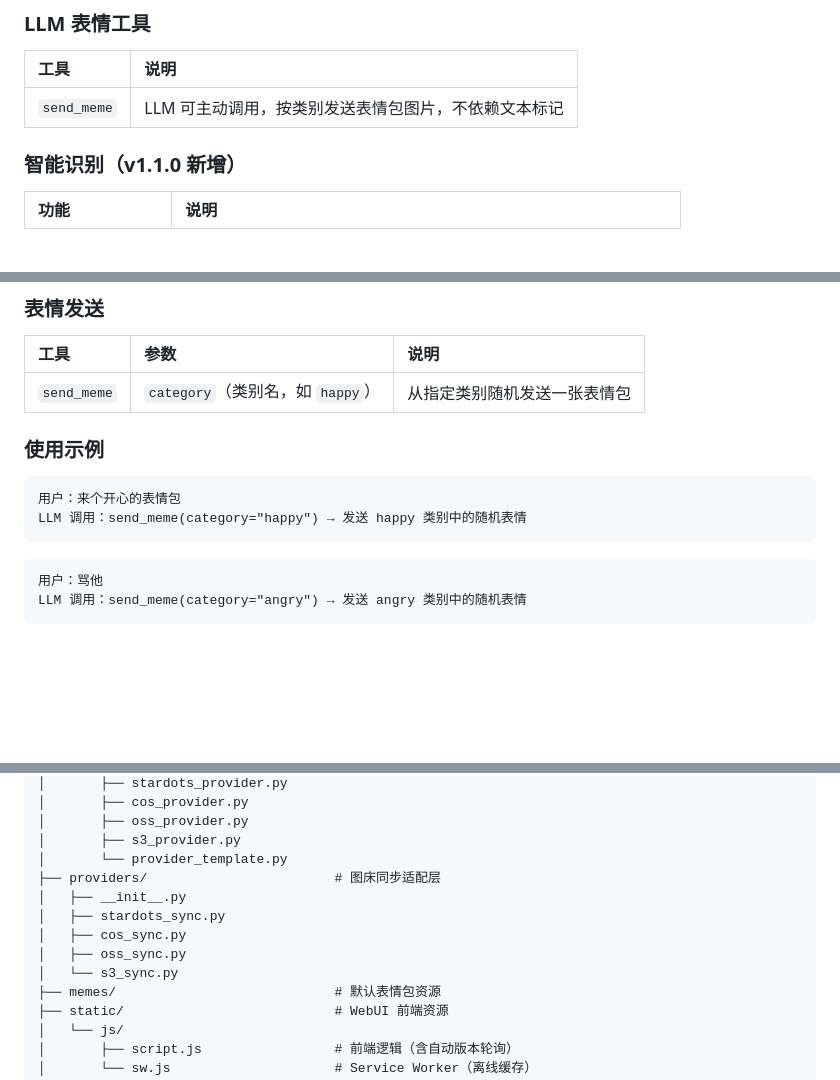
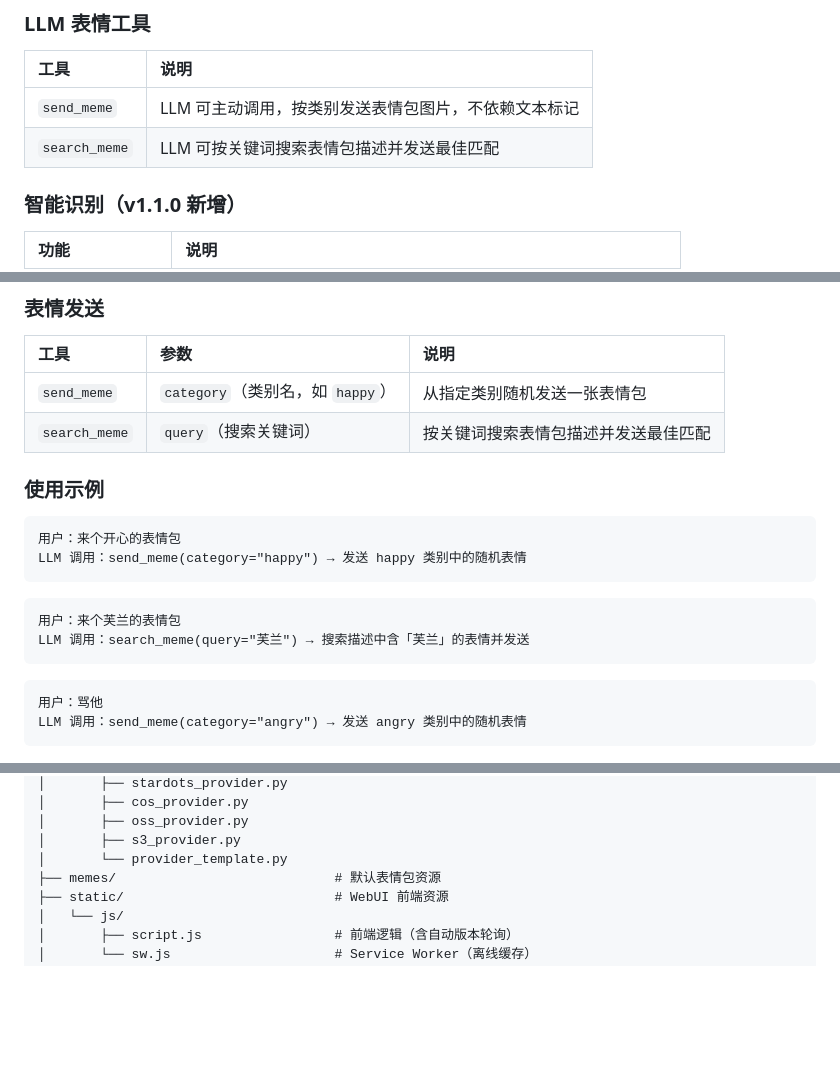
Before and after one commit to OMSociety/astrbot_plugin_meme_assistant, a Markdown page: README.md, 3 parts joined by grey strips. Rendered like a GitHub page; blank space fills up the shorter version.

Commit message:
docs: README 删 dead providers/ 文件结构，补 search_meme 工具文档

````diff
--- a/README.md
+++ b/README.md
@@ -74,6 +74,7 @@ pip install -r requirements.txt
 | 工具 | 说明 |
 |:----|:----|
 | `send_meme` | LLM 可主动调用，按类别发送表情包图片，不依赖文本标记 |
+| `search_meme` | LLM 可按关键词搜索表情包描述并发送最佳匹配 |
 
 ### 智能识别（v1.1.0 新增）
 
@@ -210,11 +211,17 @@ pip install -r requirements.txt
 | 工具 | 参数 | 说明 |
 |:----|:----|:----|
 | `send_meme` | `category`（类别名，如 `happy`） | 从指定类别随机发送一张表情包 |
+| `search_meme` | `query`（搜索关键词） | 按关键词搜索表情包描述并发送最佳匹配 |
 
 ### 使用示例
 ```
 用户：来个开心的表情包
 LLM 调用：send_meme(category="happy") → 发送 happy 类别中的随机表情
+```
+
+```
+用户：来个芙兰的表情包
+LLM 调用：search_meme(query="芙兰") → 搜索描述中含「芙兰」的表情并发送
 ```
 
 ```
@@ -301,12 +308,6 @@ astrbot_plugin_meme_assistant/
 │       ├── oss_provider.py
 │       ├── s3_provider.py
 │       └── provider_template.py
-├── providers/                        # 图床同步适配层
-│   ├── __init__.py
-│   ├── stardots_sync.py
-│   ├── cos_sync.py
-│   ├── oss_sync.py
-│   └── s3_sync.py
 ├── memes/                            # 默认表情包资源
 ├── static/                           # WebUI 前端资源
 │   └── js/
````
